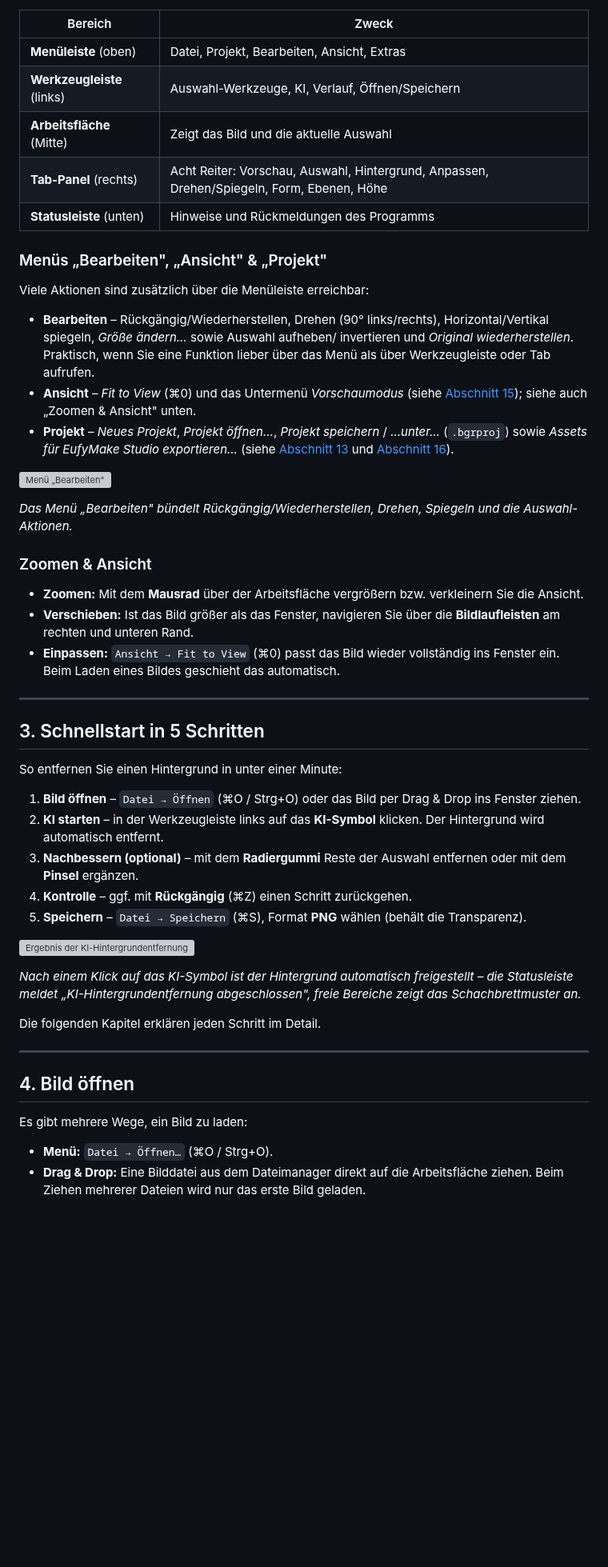
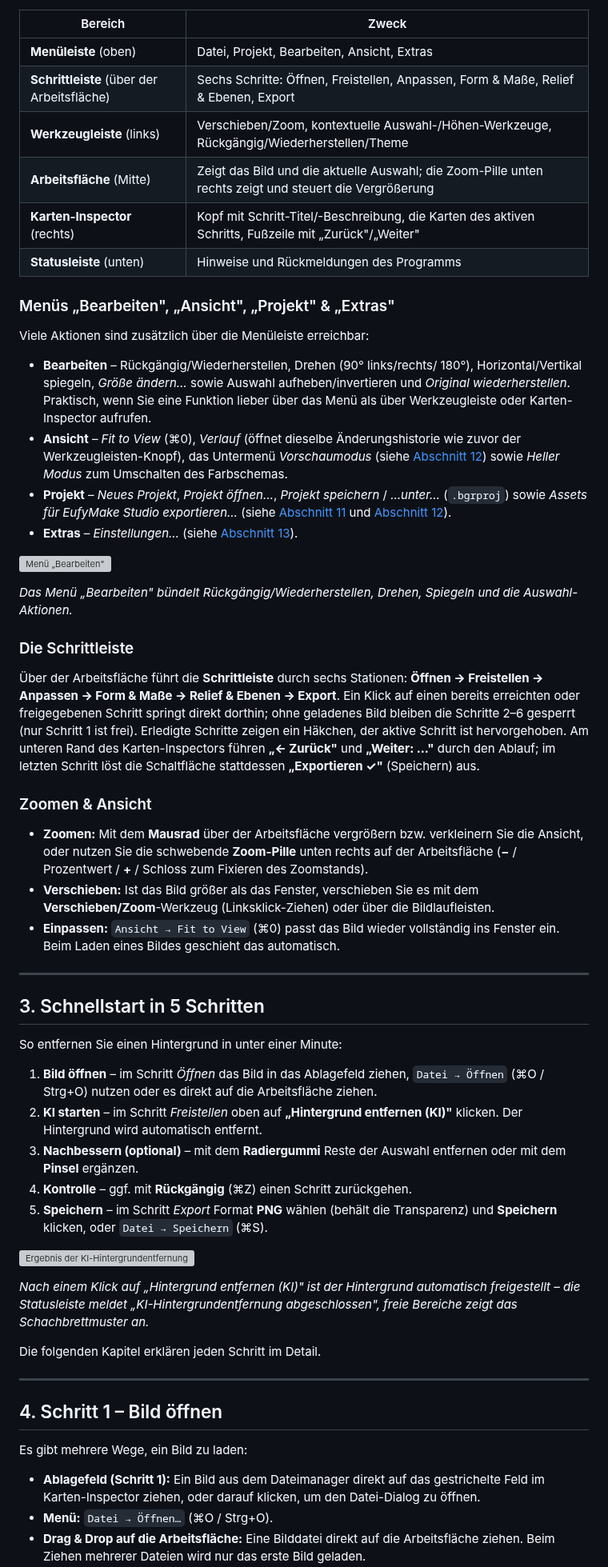
Before and after one commit to NikolayDA/picture_helper, a Markdown page: ANLEITUNG.md, the part around one of its changes. Shown at 80% size. Rendered like a GitHub page; blank space fills up the shorter version; grey boxes are pictures that could not be loaded.

```diff
--- a/ANLEITUNG.md
+++ b/ANLEITUNG.md
@@ -100,38 +102,57 @@ Das Fenster ist in vier Bereiche aufgeteilt:
 | Bereich | Zweck |
 |---|---|
 | **Menüleiste** (oben) | Datei, Projekt, Bearbeiten, Ansicht, Extras |
-| **Werkzeugleiste** (links) | Auswahl-Werkzeuge, KI, Verlauf, Öffnen/Speichern |
-| **Arbeitsfläche** (Mitte) | Zeigt das Bild und die aktuelle Auswahl |
-| **Tab-Panel** (rechts) | Acht Reiter: Vorschau, Auswahl, Hintergrund, Anpassen, Drehen/Spiegeln, Form, Ebenen, Höhe |
+| **Schrittleiste** (über der Arbeitsfläche) | Sechs Schritte: Öffnen, Freistellen, Anpassen, Form & Maße, Relief & Ebenen, Export |
+| **Werkzeugleiste** (links) | Verschieben/Zoom, kontextuelle Auswahl-/Höhen-Werkzeuge, Rückgängig/Wiederherstellen/Theme |
+| **Arbeitsfläche** (Mitte) | Zeigt das Bild und die aktuelle Auswahl; die Zoom-Pille unten rechts zeigt und steuert die Vergrößerung |
+| **Karten-Inspector** (rechts) | Kopf mit Schritt-Titel/-Beschreibung, die Karten des aktiven Schritts, Fußzeile mit „Zurück"/„Weiter" |
 | **Statusleiste** (unten) | Hinweise und Rückmeldungen des Programms |
 
-### Menüs „Bearbeiten", „Ansicht" & „Projekt"
+### Menüs „Bearbeiten", „Ansicht", „Projekt" & „Extras"
 
 Viele Aktionen sind zusätzlich über die Menüleiste erreichbar:
 
-- **Bearbeiten** – Rückgängig/Wiederherstellen, Drehen (90° links/rechts),
-  Horizontal/Vertikal spiegeln, *Größe ändern…* sowie Auswahl aufheben/
-  invertieren und *Original wiederherstellen*. Praktisch, wenn Sie eine
-  Funktion lieber über das Menü als über Werkzeugleiste oder Tab aufrufen.
-- **Ansicht** – *Fit to View* (⌘0) und das Untermenü *Vorschaumodus* (siehe
-  [Abschnitt 15](#15-2d-vorschau-farbe-relief-höhe-gloss)); siehe auch
-  „Zoomen & Ansicht" unten.
+- **Bearbeiten** – Rückgängig/Wiederherstellen, Drehen (90° links/rechts/
+  180°), Horizontal/Vertikal spiegeln, *Größe ändern…* sowie Auswahl
+  aufheben/invertieren und *Original wiederherstellen*. Praktisch, wenn
+  Sie eine Funktion lieber über das Menü als über Werkzeugleiste oder
+  Karten-Inspector aufrufen.
+- **Ansicht** – *Fit to View* (⌘0), *Verlauf* (öffnet dieselbe
+  Änderungshistorie wie zuvor der Werkzeugleisten-Knopf), das Untermenü
+  *Vorschaumodus* (siehe [Abschnitt 12](#12-schritt-6--export)) sowie
+  *Heller Modus* zum Umschalten des Farbschemas.
 - **Projekt** – *Neues Projekt*, *Projekt öffnen…*, *Projekt speichern* /
   *…unter…* (`.bgrproj`) sowie *Assets für EufyMake Studio exportieren…*
-  (siehe [Abschnitt 13](#13-ebenen--projekte) und
-  [Abschnitt 16](#16-bild-speichern--export)).
+  (siehe [Abschnitt 11](#11-schritt-5--relief--ebenen) und
+  [Abschnitt 12](#12-schritt-6--export)).
+- **Extras** – *Einstellungen…* (siehe [Abschnitt 13](#13-einstellungen)).
 
 ![Menü „Bearbeiten"](app_screenshots/bgremover_complete_20260711_094027/23_menu_edit.png)
 
 *Das Menü „Bearbeiten" bündelt Rückgängig/Wiederherstellen, Drehen, Spiegeln
 und die Auswahl-Aktionen.*
 
+### Die Schrittleiste
+
+Über der Arbeitsfläche führt die **Schrittleiste** durch sechs Stationen:
+**Öffnen → Freistellen → Anpassen → Form & Maße → Relief & Ebenen →
+Export**. Ein Klick auf einen bereits erreichten oder freigegebenen
+Schritt springt direkt dorthin; ohne geladenes Bild bleiben die Schritte
+2–6 gesperrt (nur Schritt 1 ist frei). Erledigte Schritte zeigen ein
+Häkchen, der aktive Schritt ist hervorgehoben. Am unteren Rand des
+Karten-Inspectors führen **„← Zurück"** und **„Weiter: …"** durch den
+Ablauf; im letzten Schritt löst die Schaltfläche stattdessen
+**„Exportieren ✓"** (Speichern) aus.
+
 ### Zoomen & Ansicht
 
 - **Zoomen:** Mit dem **Mausrad** über der Arbeitsfläche vergrößern bzw.
-  verkleinern Sie die Ansicht.
-- **Verschieben:** Ist das Bild größer als das Fenster, navigieren Sie
-  über die **Bildlaufleisten** am rechten und unteren Rand.
+  verkleinern Sie die Ansicht, oder nutzen Sie die schwebende
+  **Zoom-Pille** unten rechts auf der Arbeitsfläche (**−** / Prozentwert /
+  **+** / Schloss zum Fixieren des Zoomstands).
+- **Verschieben:** Ist das Bild größer als das Fenster, verschieben Sie es
+  mit dem **Verschieben/Zoom**-Werkzeug (Linksklick-Ziehen) oder über die
+  Bildlaufleisten.
 - **Einpassen:** `Ansicht → Fit to View` (⌘0) passt das Bild wieder
   vollständig ins Fenster ein. Beim Laden eines Bildes geschieht das
   automatisch.
@@ -142,32 +163,37 @@ und die Auswahl-Aktionen.*
 
 So entfernen Sie einen Hintergrund in unter einer Minute:
 
-1. **Bild öffnen** – `Datei → Öffnen` (⌘O / Strg+O) oder das Bild per
-   Drag & Drop ins Fenster ziehen.
-2. **KI starten** – in der Werkzeugleiste links auf das **KI-Symbol**
-   klicken. Der Hintergrund wird automatisch entfernt.
+1. **Bild öffnen** – im Schritt *Öffnen* das Bild in das Ablagefeld
+   ziehen, `Datei → Öffnen` (⌘O / Strg+O) nutzen oder es direkt auf die
+   Arbeitsfläche ziehen.
+2. **KI starten** – im Schritt *Freistellen* oben auf **„Hintergrund
+   entfernen (KI)"** klicken. Der Hintergrund wird automatisch entfernt.
 3. **Nachbessern (optional)** – mit dem **Radiergummi** Reste der
    Auswahl entfernen oder mit dem **Pinsel** ergänzen.
 4. **Kontrolle** – ggf. mit **Rückgängig** (⌘Z) einen Schritt
    zurückgehen.
-5. **Speichern** – `Datei → Speichern` (⌘S), Format **PNG** wählen
-   (behält die Transparenz).
+5. **Speichern** – im Schritt *Export* Format **PNG** wählen (behält die
+   Transparenz) und **Speichern** klicken, oder `Datei → Speichern`
+   (⌘S).
 
 ![Ergebnis der KI-Hintergrundentfernung](app_screenshots/bgremover_complete_20260711_094027/55_function_ai_result.png)
 
-*Nach einem Klick auf das KI-Symbol ist der Hintergrund automatisch
-freigestellt – die Statusleiste meldet „KI-Hintergrundentfernung
+*Nach einem Klick auf „Hintergrund entfernen (KI)" ist der Hintergrund
+automatisch freigestellt – die Statusleiste meldet „KI-Hintergrundentfernung
 abgeschlossen", freie Bereiche zeigt das Schachbrettmuster an.*
 
 Die folgenden Kapitel erklären jeden Schritt im Detail.
 
 ---
 
-## 4. Bild öffnen
+## 4. Schritt 1 – Bild öffnen
 
 Es gibt mehrere Wege, ein Bild zu laden:
 
+- **Ablagefeld (Schritt 1):** Ein Bild aus dem Dateimanager direkt auf
+  das gestrichelte Feld im Karten-Inspector ziehen, oder darauf klicken,
+  um den Datei-Dialog zu öffnen.
 - **Menü:** `Datei → Öffnen…` (⌘O / Strg+O).
-- **Drag & Drop:** Eine Bilddatei aus dem Dateimanager direkt auf die
+- **Drag & Drop auf die Arbeitsfläche:** Eine Bilddatei direkt auf die
   Arbeitsfläche ziehen. Beim Ziehen mehrerer Dateien wird nur das erste
   Bild geladen.
```
Also changed, not shown: other parts of ANLEITUNG.md (+219 -188 lines), README.md (+30 -22 lines), docs/screenshot.png, docs/screenshot_export.png, docs/screenshot_height.png, docs/screenshot_preview.png, 5 other files.
